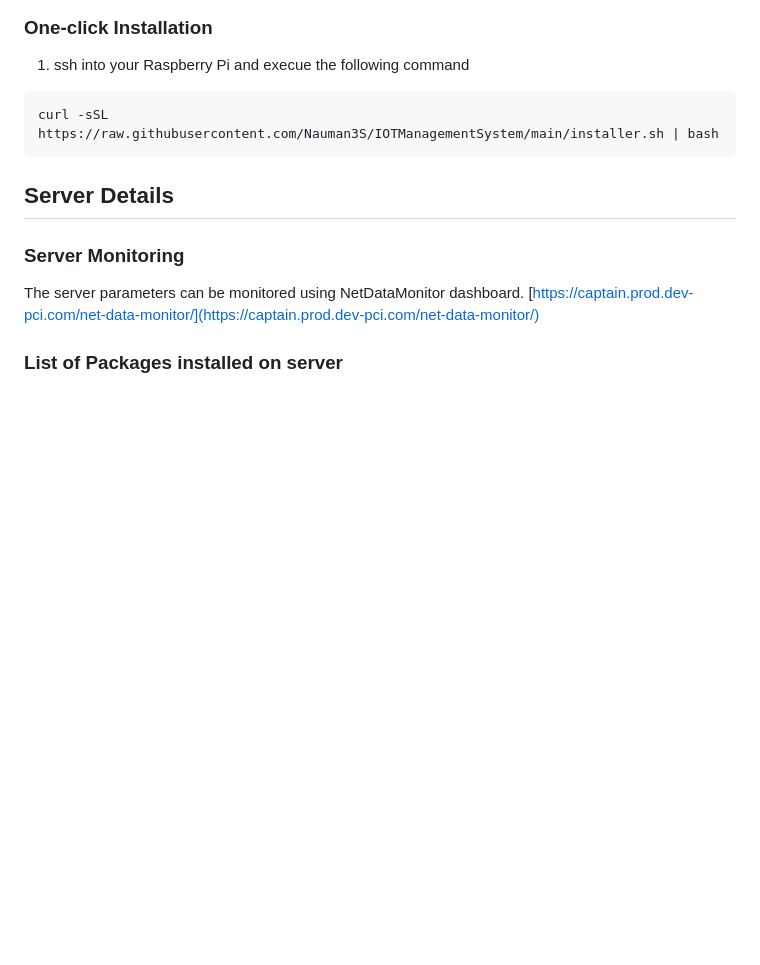
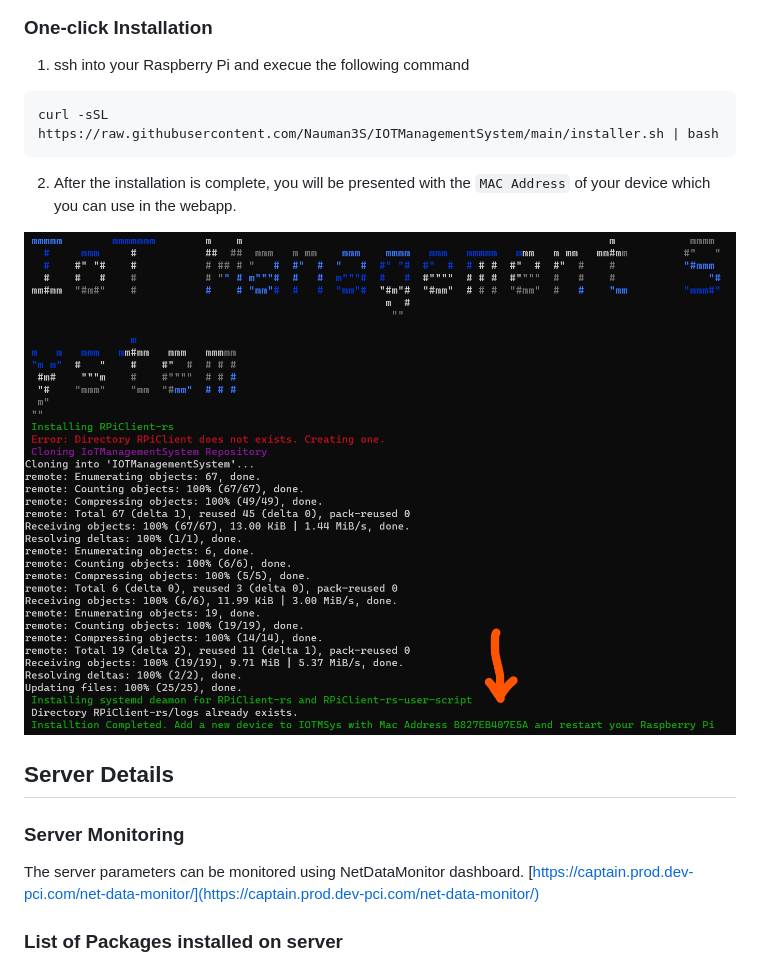
Before and after one commit to Nauman3S/IOTManagementSystem, a Markdown page: README.md, the part around the change. Rendered like a GitHub page; pictures changed too: artwork/installer.png (added); blank space fills up the shorter version.

````diff
--- a/README.md
+++ b/README.md
@@ -83,6 +83,9 @@ Turn on your Raspberry Pi and execute the following commands
 curl -sSL https://raw.githubusercontent.com/Nauman3S/IOTManagementSystem/main/installer.sh | bash
 ```
 
+2. After the installation is complete, you will be presented with the `MAC Address` of your device which you can use in the webapp.
+
+![installer](artwork/installer.png)
 
 ## Server Details <a name = "server"></a>
 
````
